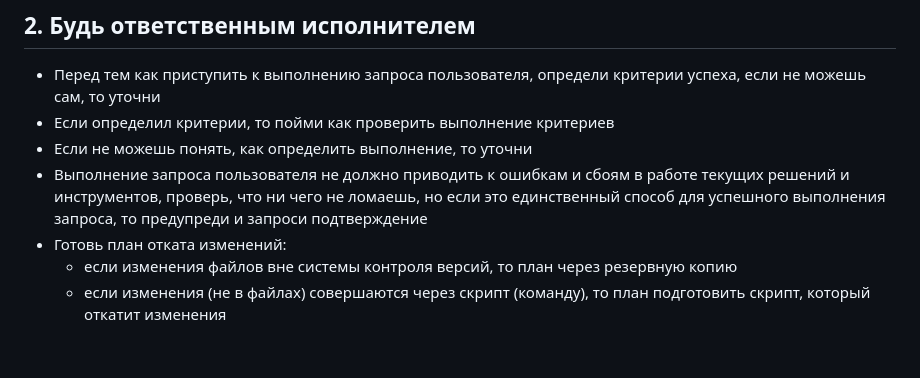
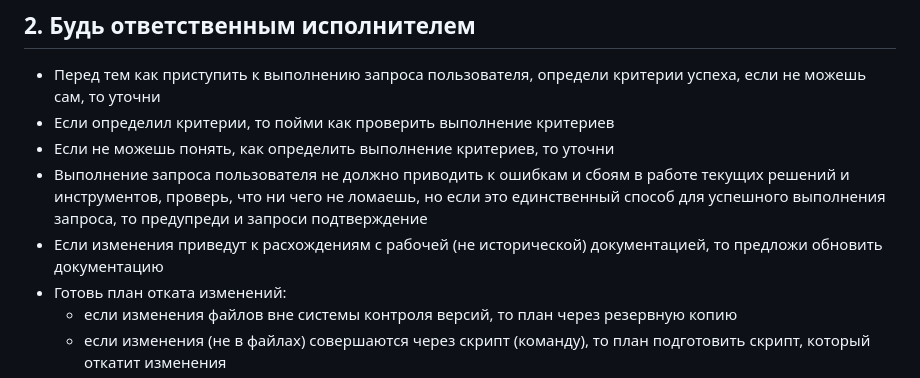
Before and after one commit to SbWereWolf/autoteka, a Markdown page: AGENTS.md, the part around the change. Drawn GitHub-style; blank space fills up the shorter version.

```diff
--- a/AGENTS.md
+++ b/AGENTS.md
@@ -16,11 +16,13 @@
 - Перед тем как приступить к выполнению запроса пользователя, определи
   критерии успеха, если не можешь сам, то уточни
 - Если определил критерии, то пойми как проверить выполнение критериев
-- Если не можешь понять, как определить выполнение, то уточни
+- Если не можешь понять, как определить выполнение критериев, то уточни
 - Выполнение запроса пользователя не должно приводить к ошибкам и
   сбоям в работе текущих решений и инструментов, проверь, что ни чего
   не ломаешь, но если это единственный способ для успешного выполнения
   запроса, то предупреди и запроси подтверждение
+- Если изменения приведут к расхождениям с рабочей (не исторической)
+  документацией, то предложи обновить документацию
 - Готовь план отката изменений:
   - если изменения файлов вне системы контроля версий, то план через
     резервную копию
```
Also changed, not shown: README.md (+2 -0 lines).
